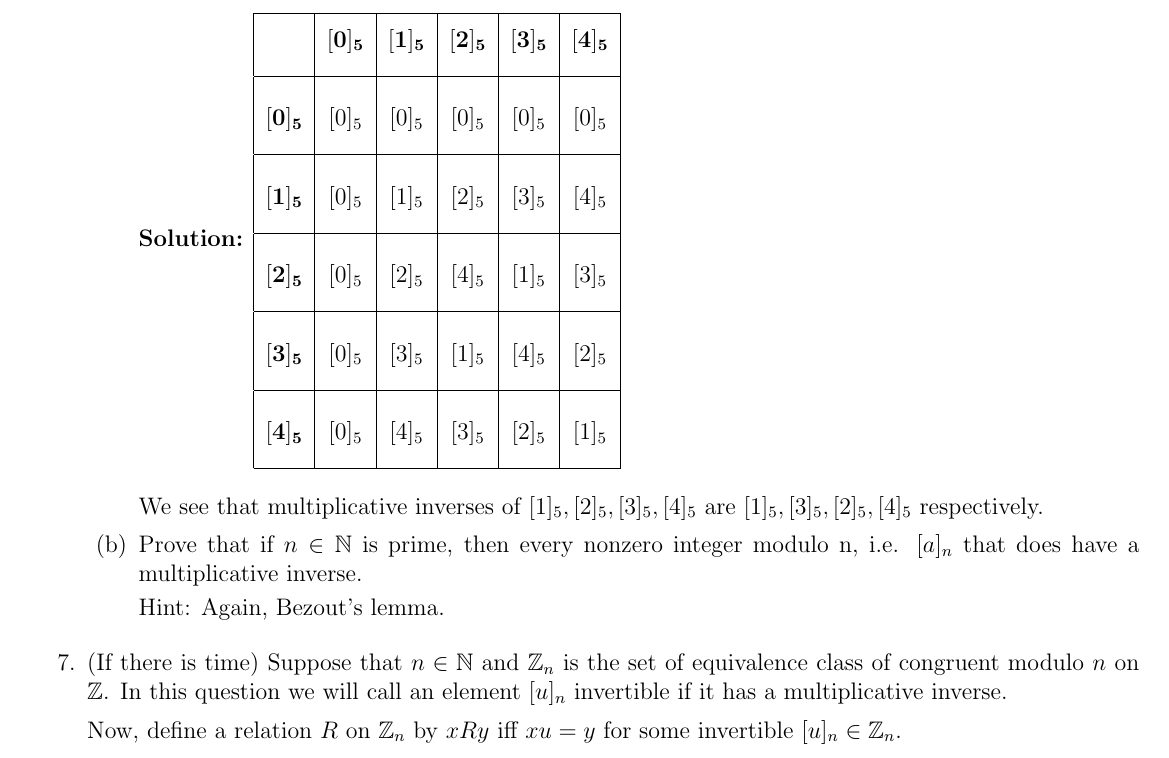
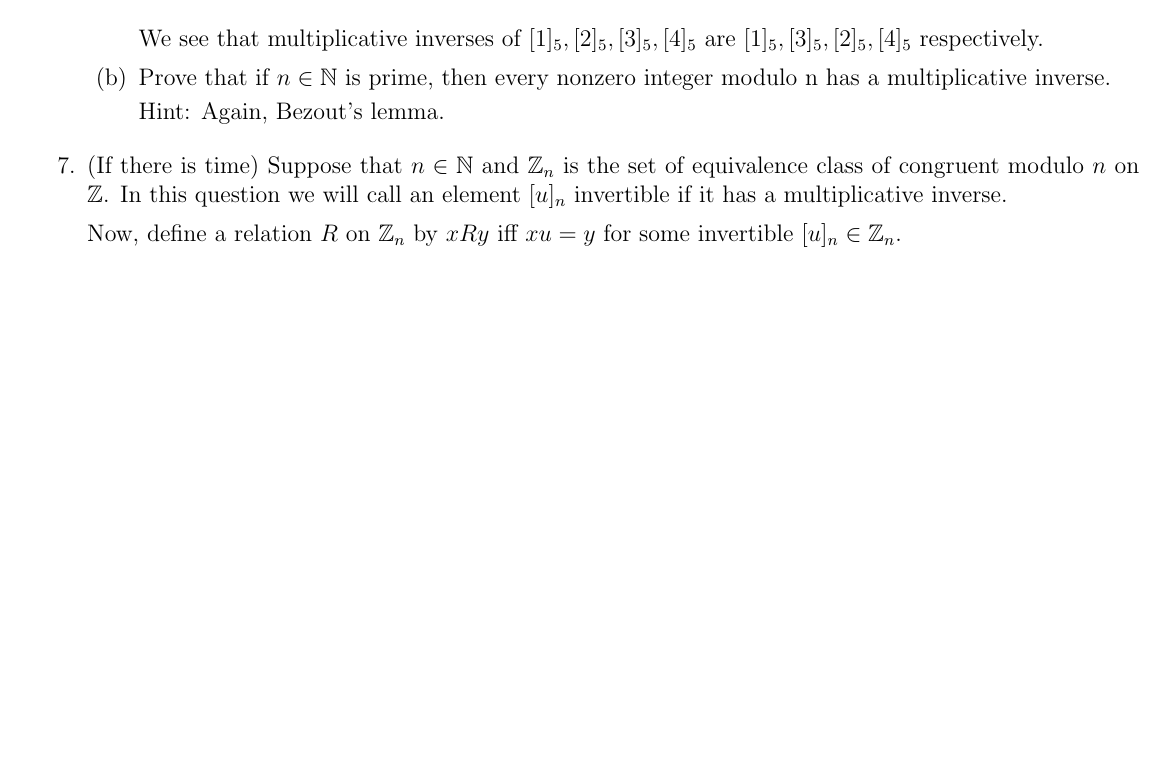
Before and after one commit to seckindemirbas/PLP, a LaTeX document (worksheets/Worksheet_week_9.tex): part of page 2 of 2 before the commit and part of page 1 of 2 after it, cut at the place of the change, the shorter picture padded with empty space. Compiled offline with pdfLaTeX.

Commit message:
Fixes #42

```diff
--- a/worksheets/Worksheet_week_9.tex
+++ b/worksheets/Worksheet_week_9.tex
@@ -68,20 +68,20 @@ Hint: It may be useful to draw couple disjoint sets with elements and help them
 \begin{enumerate}
 \item Write down the multiplication table for the equivalence classes of the relation ``congruence modulo~$5$". Show that every equivalence class $[k]_5$, where $k\not\equiv 0\pmod 5$, has a multiplicative inverse.
 
-\textbf{Solution:} $\begin{tabular}{|c|c|c|c|c|c|}
-\hline
-&\vphantom{\huge I}$\mathbf{[0]_5}$&$\mathbf{[1]_5}$&$\mathbf{[2]_5}$&$\mathbf{[3]_5}$&$\mathbf{[4]_5}$\\[10pt] \hline~&&&&&\\
-$\mathbf{[0]_5}$&$[0]_5$& $[0]_5$& $[0]_5$& $[0]_5$& $[0]_5$\\ [10pt]\hline~&&&&&\\
-$\mathbf{[1]_5}$&$[0]_5$& $[1]_5$& $[2]_5$& $[3]_5$& $[4]_5$\\ [10pt]\hline~&&&&&\\
-$\mathbf{[2]_5}$&$[0]_5$& $[2]_5$& $[4]_5$& $[1]_5$& $[3]_5$\\[10pt] \hline~&&&&&\\
-$\mathbf{[3]_5}$&$[0]_5$& $[3]_5$& $[1]_5$& $[4]_5$& $[2]_5$\\[10pt] \hline~&&&&&\\
-$\mathbf{[4]_5}$&$[0]_5$& $[4]_5$& $[3]_5$& $[2]_5$& $[1]_5$\\ [10pt] \hline
-\end{tabular}$
+% \textbf{Solution:} $\begin{tabular}{|c|c|c|c|c|c|}
+% \hline
+% &\vphantom{\huge I}$\mathbf{[0]_5}$&$\mathbf{[1]_5}$&$\mathbf{[2]_5}$&$\mathbf{[3]_5}$&$\mathbf{[4]_5}$\\[10pt] \hline~&&&&&\\
+% $\mathbf{[0]_5}$&$[0]_5$& $[0]_5$& $[0]_5$& $[0]_5$& $[0]_5$\\ [10pt]\hline~&&&&&\\
+% $\mathbf{[1]_5}$&$[0]_5$& $[1]_5$& $[2]_5$& $[3]_5$& $[4]_5$\\ [10pt]\hline~&&&&&\\
+% $\mathbf{[2]_5}$&$[0]_5$& $[2]_5$& $[4]_5$& $[1]_5$& $[3]_5$\\[10pt] \hline~&&&&&\\
+% $\mathbf{[3]_5}$&$[0]_5$& $[3]_5$& $[1]_5$& $[4]_5$& $[2]_5$\\[10pt] \hline~&&&&&\\
+% $\mathbf{[4]_5}$&$[0]_5$& $[4]_5$& $[3]_5$& $[2]_5$& $[1]_5$\\ [10pt] \hline
+% \end{tabular}$
 
 \vspace{10pt}
 We see that multiplicative inverses of $[1]_5, [2]_5,[3]_5,[4]_5$ are $[1]_5, [3]_5,[2]_5,[4]_5$ respectively.
 
-\item Prove that if $n\in\mathbb{N}$ is prime, then every nonzero integer modulo n, i.e. $[a]_n$ that does have a multiplicative inverse.
+\item Prove that if $n\in\mathbb{N}$ is prime, then every nonzero integer modulo n has a multiplicative inverse.
 
 Hint: Again, Bezout's lemma.
 
```
